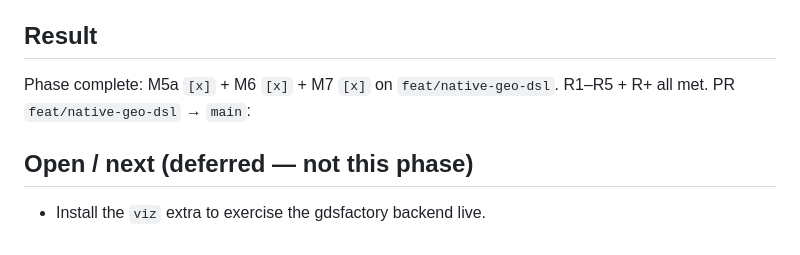
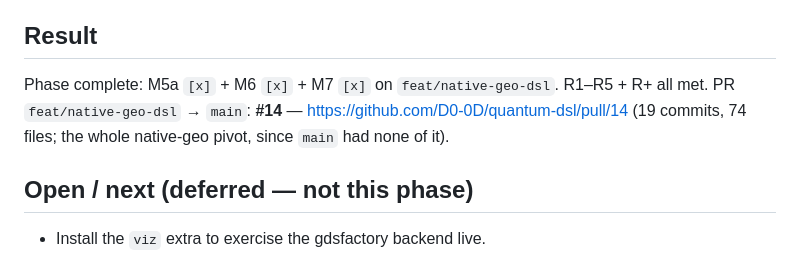
Before and after one commit to D0-0D/quantum-dsl, a Markdown page: .claude/session/2606080420.md, the part around the change. GitHub-like rendering.

Commit message:
docs: record PR #14 (native-geo phase: M1/M3/M5a/M6/M7 -> main)
Co-Authored-By: Claude Opus 4.8 (1M context) <noreply@anthropic.com>

```diff
--- a/.claude/session/2606080420.md
+++ b/.claude/session/2606080420.md
@@ -46,7 +46,8 @@ M5a (pid 9646, worktree) and M6 (pid 10491, main tree) ran as independent intera
 
 ## Result
 Phase complete: M5a `[x]` + M6 `[x]` + M7 `[x]` on `feat/native-geo-dsl`. R1–R5 + R+ all met.
-PR `feat/native-geo-dsl` → `main`: <filled after creation>
+PR `feat/native-geo-dsl` → `main`: **#14** — https://github.com/D0-0D/quantum-dsl/pull/14
+(19 commits, 74 files; the whole native-geo pivot, since `main` had none of it).
 
 ## Open / next (deferred — not this phase)
 - Install the `viz` extra to exercise the gdsfactory backend live.
```
Also changed, not shown: .claude/status.md (+2 -1 lines).
